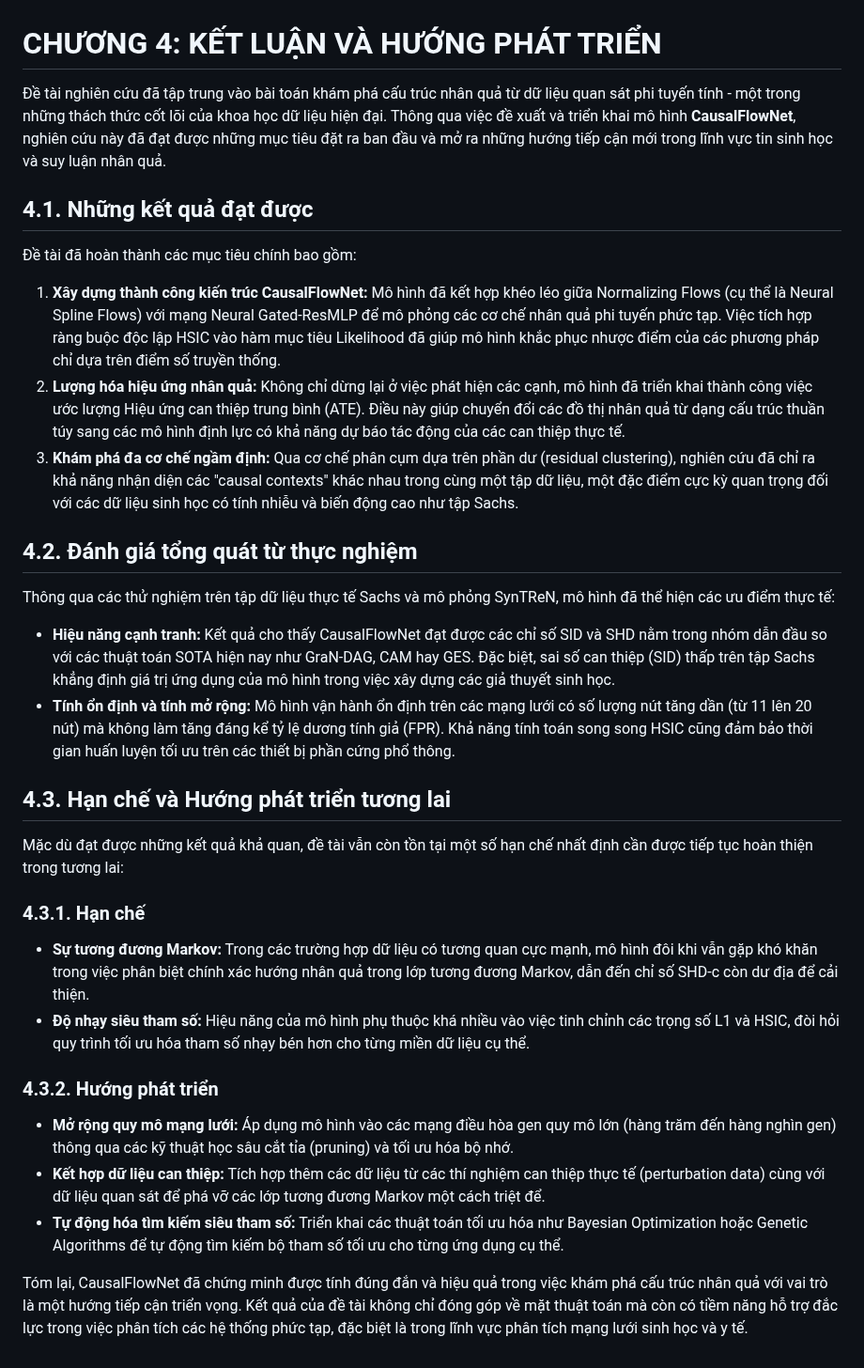
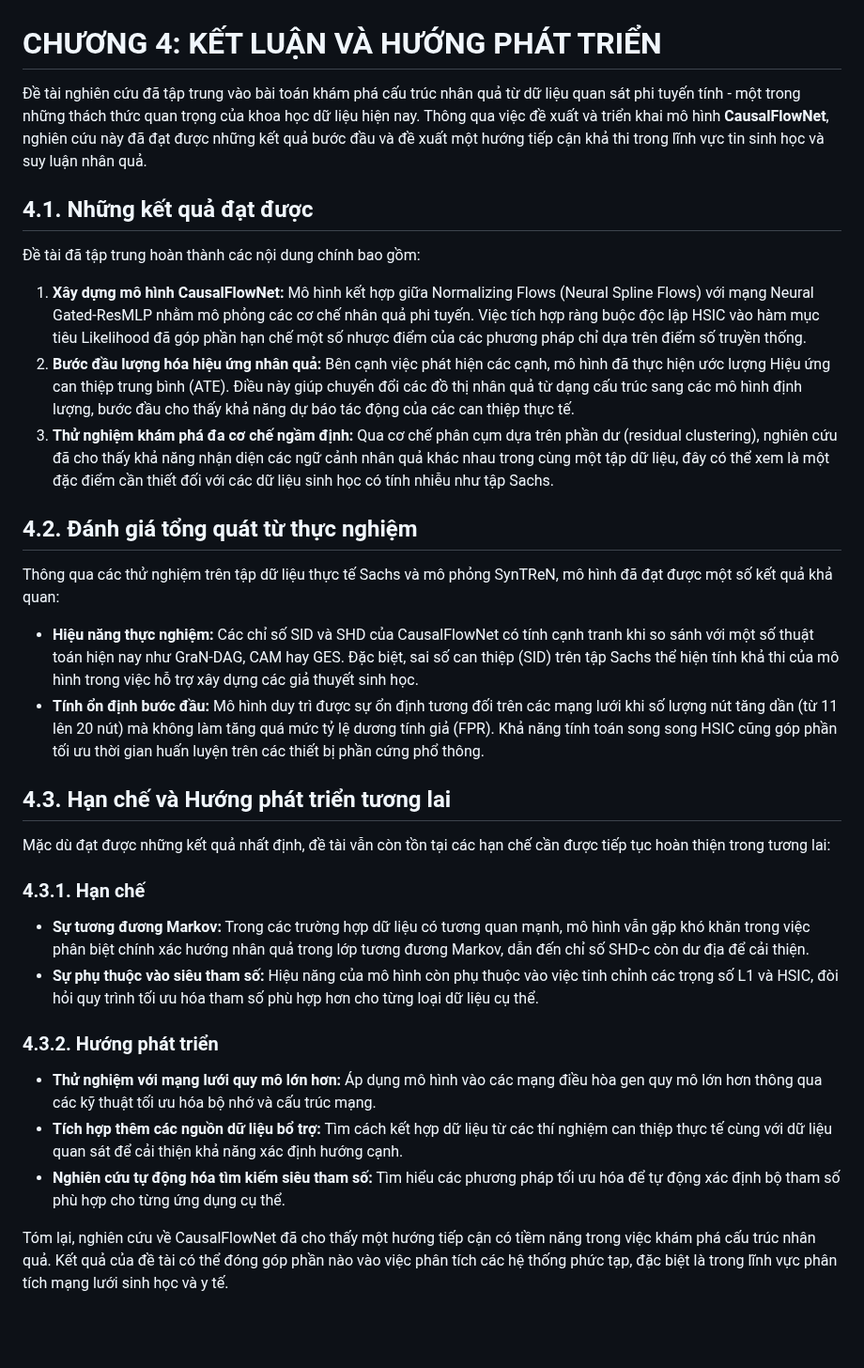
Before and after one commit to manhthai1706/CausalFlowNet, a Markdown page: docx/Chuong4_KetLuan.md, the part around the change. Shown at 94% size. Drawn GitHub-style; blank space fills up the shorter version.

Commit message:
Refine Chapter 4 conclusion to be more modest and objective

```diff
--- a/docx/Chuong4_KetLuan.md
+++ b/docx/Chuong4_KetLuan.md
@@ -1,33 +1,33 @@
 # CHƯƠNG 4: KẾT LUẬN VÀ HƯỚNG PHÁT TRIỂN
 
-Đề tài nghiên cứu đã tập trung vào bài toán khám phá cấu trúc nhân quả từ dữ liệu quan sát phi tuyến tính - một trong những thách thức cốt lõi của khoa học dữ liệu hiện đại. Thông qua việc đề xuất và triển khai mô hình **CausalFlowNet**, nghiên cứu này đã đạt được những mục tiêu đặt ra ban đầu và mở ra những hướng tiếp cận mới trong lĩnh vực tin sinh học và suy luận nhân quả.
+Đề tài nghiên cứu đã tập trung vào bài toán khám phá cấu trúc nhân quả từ dữ liệu quan sát phi tuyến tính - một trong những thách thức quan trọng của khoa học dữ liệu hiện nay. Thông qua việc đề xuất và triển khai mô hình **CausalFlowNet**, nghiên cứu này đã đạt được những kết quả bước đầu và đề xuất một hướng tiếp cận khả thi trong lĩnh vực tin sinh học và suy luận nhân quả.
 
 ## 4.1. Những kết quả đạt được
 
-Đề tài đã hoàn thành các mục tiêu chính bao gồm:
+Đề tài đã tập trung hoàn thành các nội dung chính bao gồm:
 
-1.  **Xây dựng thành công kiến trúc CausalFlowNet:** Mô hình đã kết hợp khéo léo giữa Normalizing Flows (cụ thể là Neural Spline Flows) với mạng Neural Gated-ResMLP để mô phỏng các cơ chế nhân quả phi tuyến phức tạp. Việc tích hợp ràng buộc độc lập HSIC vào hàm mục tiêu Likelihood đã giúp mô hình khắc phục nhược điểm của các phương pháp chỉ dựa trên điểm số truyền thống.
-2.  **Lượng hóa hiệu ứng nhân quả:** Không chỉ dừng lại ở việc phát hiện các cạnh, mô hình đã triển khai thành công việc ước lượng Hiệu ứng can thiệp trung bình (ATE). Điều này giúp chuyển đổi các đồ thị nhân quả từ dạng cấu trúc thuần túy sang các mô hình định lực có khả năng dự báo tác động của các can thiệp thực tế.
-3.  **Khám phá đa cơ chế ngầm định:** Qua cơ chế phân cụm dựa trên phần dư (residual clustering), nghiên cứu đã chỉ ra khả năng nhận diện các "causal contexts" khác nhau trong cùng một tập dữ liệu, một đặc điểm cực kỳ quan trọng đối với các dữ liệu sinh học có tính nhiễu và biến động cao như tập Sachs.
+1.  **Xây dựng mô hình CausalFlowNet:** Mô hình kết hợp giữa Normalizing Flows (Neural Spline Flows) với mạng Neural Gated-ResMLP nhằm mô phỏng các cơ chế nhân quả phi tuyến. Việc tích hợp ràng buộc độc lập HSIC vào hàm mục tiêu Likelihood đã góp phần hạn chế một số nhược điểm của các phương pháp chỉ dựa trên điểm số truyền thống.
+2.  **Bước đầu lượng hóa hiệu ứng nhân quả:** Bên cạnh việc phát hiện các cạnh, mô hình đã thực hiện ước lượng Hiệu ứng can thiệp trung bình (ATE). Điều này giúp chuyển đổi các đồ thị nhân quả từ dạng cấu trúc sang các mô hình định lượng, bước đầu cho thấy khả năng dự báo tác động của các can thiệp thực tế.
+3.  **Thử nghiệm khám phá đa cơ chế ngầm định:** Qua cơ chế phân cụm dựa trên phần dư (residual clustering), nghiên cứu đã cho thấy khả năng nhận diện các ngữ cảnh nhân quả khác nhau trong cùng một tập dữ liệu, đây có thể xem là một đặc điểm cần thiết đối với các dữ liệu sinh học có tính nhiễu như tập Sachs.
 
 ## 4.2. Đánh giá tổng quát từ thực nghiệm
 
-Thông qua các thử nghiệm trên tập dữ liệu thực tế Sachs và mô phỏng SynTReN, mô hình đã thể hiện các ưu điểm thực tế:
+Thông qua các thử nghiệm trên tập dữ liệu thực tế Sachs và mô phỏng SynTReN, mô hình đã đạt được một số kết quả khả quan:
 
--   **Hiệu năng cạnh tranh:** Kết quả cho thấy CausalFlowNet đạt được các chỉ số SID và SHD nằm trong nhóm dẫn đầu so với các thuật toán SOTA hiện nay như GraN-DAG, CAM hay GES. Đặc biệt, sai số can thiệp (SID) thấp trên tập Sachs khẳng định giá trị ứng dụng của mô hình trong việc xây dựng các giả thuyết sinh học.
--   **Tính ổn định và tính mở rộng:** Mô hình vận hành ổn định trên các mạng lưới có số lượng nút tăng dần (từ 11 lên 20 nút) mà không làm tăng đáng kể tỷ lệ dương tính giả (FPR). Khả năng tính toán song song HSIC cũng đảm bảo thời gian huấn luyện tối ưu trên các thiết bị phần cứng phổ thông.
+-   **Hiệu năng thực nghiệm:** Các chỉ số SID và SHD của CausalFlowNet có tính cạnh tranh khi so sánh với một số thuật toán hiện nay như GraN-DAG, CAM hay GES. Đặc biệt, sai số can thiệp (SID) trên tập Sachs thể hiện tính khả thi của mô hình trong việc hỗ trợ xây dựng các giả thuyết sinh học.
+-   **Tính ổn định bước đầu:** Mô hình duy trì được sự ổn định tương đối trên các mạng lưới khi số lượng nút tăng dần (từ 11 lên 20 nút) mà không làm tăng quá mức tỷ lệ dương tính giả (FPR). Khả năng tính toán song song HSIC cũng góp phần tối ưu thời gian huấn luyện trên các thiết bị phần cứng phổ thông.
 
 ## 4.3. Hạn chế và Hướng phát triển tương lai
 
-Mặc dù đạt được những kết quả khả quan, đề tài vẫn còn tồn tại một số hạn chế nhất định cần được tiếp tục hoàn thiện trong tương lai:
+Mặc dù đạt được những kết quả nhất định, đề tài vẫn còn tồn tại các hạn chế cần được tiếp tục hoàn thiện trong tương lai:
 
 ### 4.3.1. Hạn chế
--   **Sự tương đương Markov:** Trong các trường hợp dữ liệu có tương quan cực mạnh, mô hình đôi khi vẫn gặp khó khăn trong việc phân biệt chính xác hướng nhân quả trong lớp tương đương Markov, dẫn đến chỉ số SHD-c còn dư địa để cải thiện.
--   **Độ nhạy siêu tham số:** Hiệu năng của mô hình phụ thuộc khá nhiều vào việc tinh chỉnh các trọng số L1 và HSIC, đòi hỏi quy trình tối ưu hóa tham số nhạy bén hơn cho từng miền dữ liệu cụ thể.
+-   **Sự tương đương Markov:** Trong các trường hợp dữ liệu có tương quan mạnh, mô hình vẫn gặp khó khăn trong việc phân biệt chính xác hướng nhân quả trong lớp tương đương Markov, dẫn đến chỉ số SHD-c còn dư địa để cải thiện.
+-   **Sự phụ thuộc vào siêu tham số:** Hiệu năng của mô hình còn phụ thuộc vào việc tinh chỉnh các trọng số L1 và HSIC, đòi hỏi quy trình tối ưu hóa tham số phù hợp hơn cho từng loại dữ liệu cụ thể.
 
 ### 4.3.2. Hướng phát triển
--   **Mở rộng quy mô mạng lưới:** Áp dụng mô hình vào các mạng điều hòa gen quy mô lớn (hàng trăm đến hàng nghìn gen) thông qua các kỹ thuật học sâu cắt tỉa (pruning) và tối ưu hóa bộ nhớ.
--   **Kết hợp dữ liệu can thiệp:** Tích hợp thêm các dữ liệu từ các thí nghiệm can thiệp thực tế (perturbation data) cùng với dữ liệu quan sát để phá vỡ các lớp tương đương Markov một cách triệt để.
--   **Tự động hóa tìm kiếm siêu tham số:** Triển khai các thuật toán tối ưu hóa như Bayesian Optimization hoặc Genetic Algorithms để tự động tìm kiếm bộ tham số tối ưu cho từng ứng dụng cụ thể.
+-   **Thử nghiệm với mạng lưới quy mô lớn hơn:** Áp dụng mô hình vào các mạng điều hòa gen quy mô lớn hơn thông qua các kỹ thuật tối ưu hóa bộ nhớ và cấu trúc mạng.
+-   **Tích hợp thêm các nguồn dữ liệu bổ trợ:** Tìm cách kết hợp dữ liệu từ các thí nghiệm can thiệp thực tế cùng với dữ liệu quan sát để cải thiện khả năng xác định hướng cạnh.
+-   **Nghiên cứu tự động hóa tìm kiếm siêu tham số:** Tìm hiểu các phương pháp tối ưu hóa để tự động xác định bộ tham số phù hợp cho từng ứng dụng cụ thể.
 
-Tóm lại, CausalFlowNet đã chứng minh được tính đúng đắn và hiệu quả trong việc khám phá cấu trúc nhân quả với vai trò là một hướng tiếp cận triển vọng. Kết quả của đề tài không chỉ đóng góp về mặt thuật toán mà còn có tiềm năng hỗ trợ đắc lực trong việc phân tích các hệ thống phức tạp, đặc biệt là trong lĩnh vực phân tích mạng lưới sinh học và y tế.
+Tóm lại, nghiên cứu về CausalFlowNet đã cho thấy một hướng tiếp cận có tiềm năng trong việc khám phá cấu trúc nhân quả. Kết quả của đề tài có thể đóng góp phần nào vào việc phân tích các hệ thống phức tạp, đặc biệt là trong lĩnh vực phân tích mạng lưới sinh học và y tế.
```
